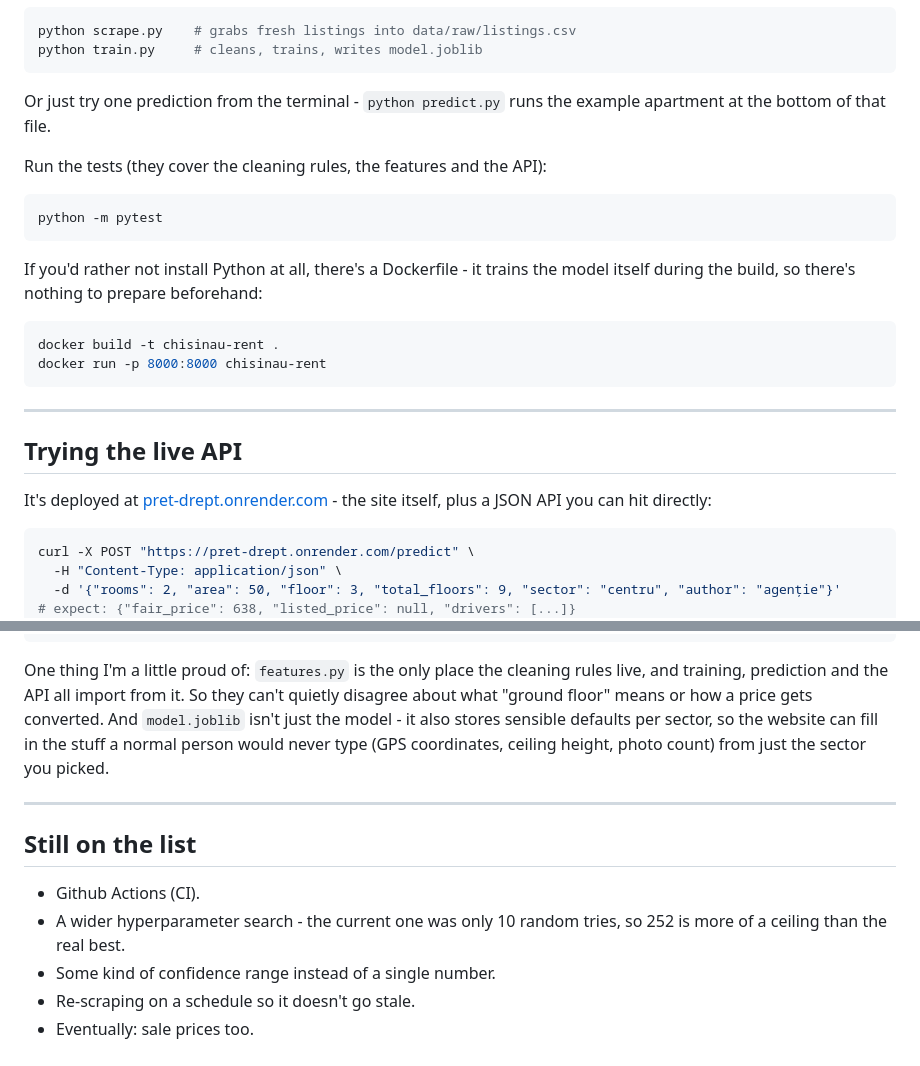
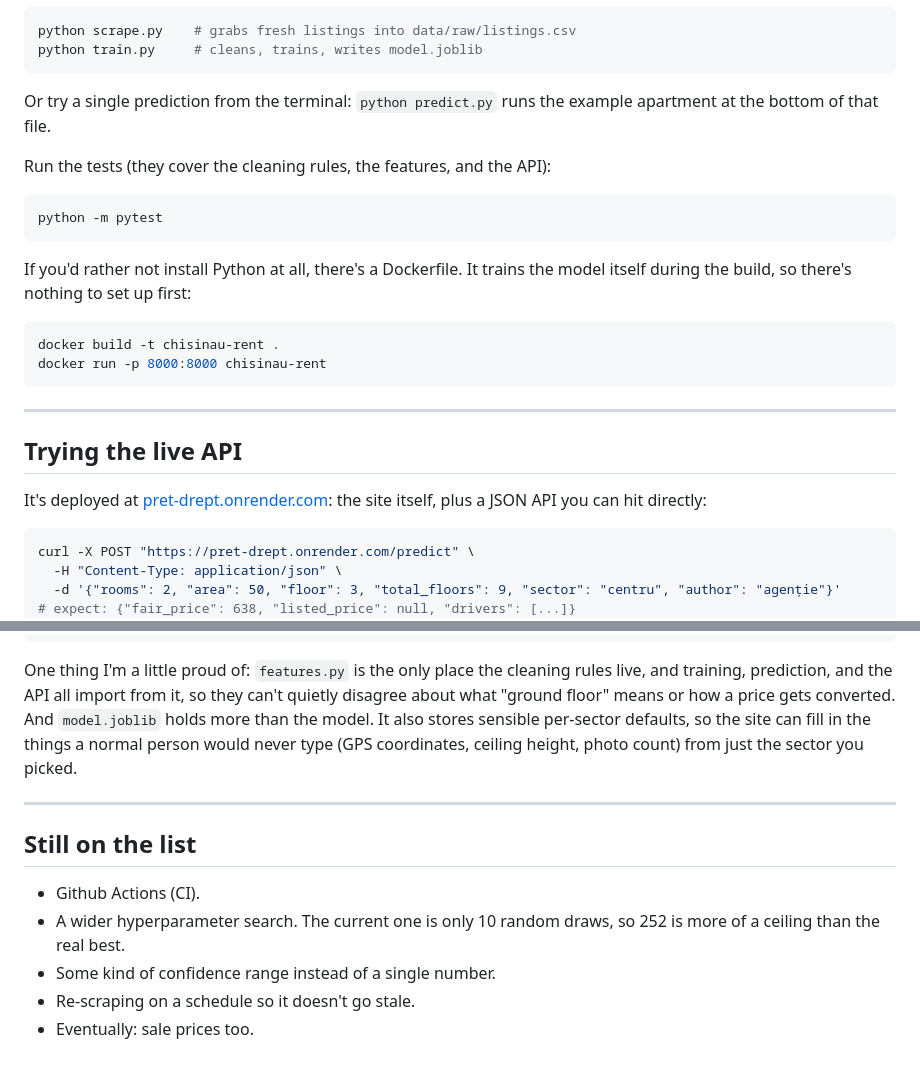
Before and after one commit to fxmidaaa/pret-drept, a Markdown page: README.md, 2 parts joined by grey strips. Drawn GitHub-style.

````diff
--- a/README.md
+++ b/README.md
@@ -179,17 +181,17 @@ python scrape.py    # grabs fresh listings into data/raw/listings.csv
 python train.py     # cleans, trains, writes model.joblib
 ```
 
-Or just try one prediction from the terminal - `python predict.py` runs the example apartment at the
+Or try a single prediction from the terminal: `python predict.py` runs the example apartment at the
 bottom of that file.
 
-Run the tests (they cover the cleaning rules, the features and the API):
+Run the tests (they cover the cleaning rules, the features, and the API):
 
 ```bash
 python -m pytest
 ```
 
-If you'd rather not install Python at all, there's a Dockerfile - it trains the model itself during
-the build, so there's nothing to prepare beforehand:
+If you'd rather not install Python at all, there's a Dockerfile. It trains the model itself during
+the build, so there's nothing to set up first:
 
 ```bash
 docker build -t chisinau-rent .
@@ -200,8 +202,8 @@ docker run -p 8000:8000 chisinau-rent
 
 ## Trying the live API
 
-It's deployed at [pret-drept.onrender.com](https://pret-drept.onrender.com) - the site itself, plus
-a JSON API you can hit directly:
+It's deployed at [pret-drept.onrender.com](https://pret-drept.onrender.com): the site itself, plus a
+JSON API you can hit directly:
 
 ```bash
 curl -X POST "https://pret-drept.onrender.com/predict" \
@@ -231,9 +233,9 @@ tests/                     unit tests for the cleaning rules, features and the A
 ```
 
 One thing I'm a little proud of: `features.py` is the only place the cleaning rules live, and
-training, prediction and the API all import from it. So they can't quietly disagree about what
-"ground floor" means or how a price gets converted. And `model.joblib` isn't just the model - it
-also stores sensible defaults per sector, so the website can fill in the stuff a normal person would
+training, prediction, and the API all import from it, so they can't quietly disagree about what
+"ground floor" means or how a price gets converted. And `model.joblib` holds more than the model. It
+also stores sensible per-sector defaults, so the site can fill in the things a normal person would
 never type (GPS coordinates, ceiling height, photo count) from just the sector you picked.
 
 ---
@@ -241,8 +243,8 @@ never type (GPS coordinates, ceiling height, photo count) from just the sector y
 ## Still on the list
 
 - Github Actions (CI).
-- A wider hyperparameter search - the current one was only 10 random tries, so 252 is more of a
-  ceiling than the real best.
+- A wider hyperparameter search. The current one is only 10 random draws, so 252 is more of a ceiling
+  than the real best.
 - Some kind of confidence range instead of a single number.
 - Re-scraping on a schedule so it doesn't go stale.
 - Eventually: sale prices too.
````
Also changed, not shown: other parts of README.md (+82 -80 lines).
